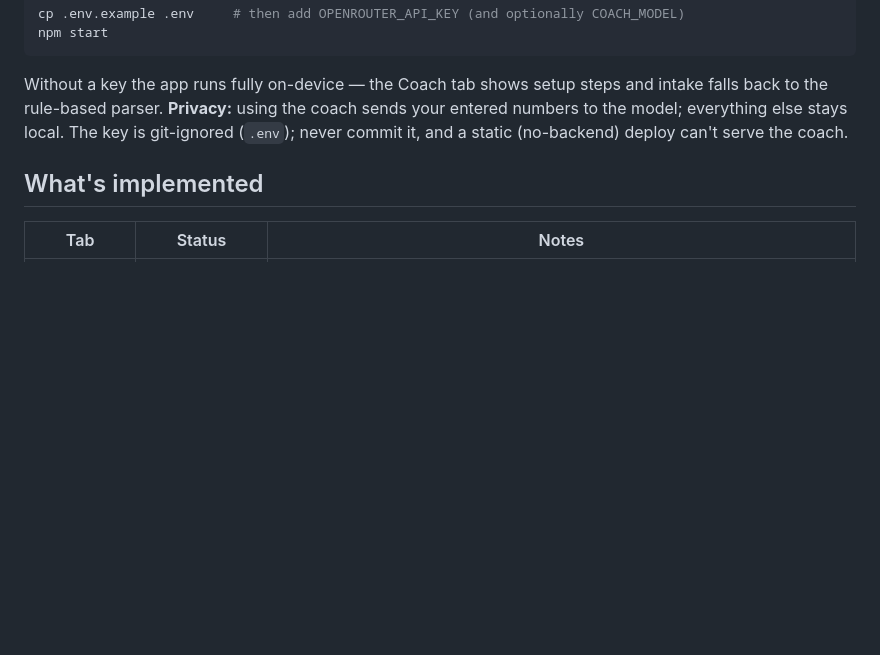
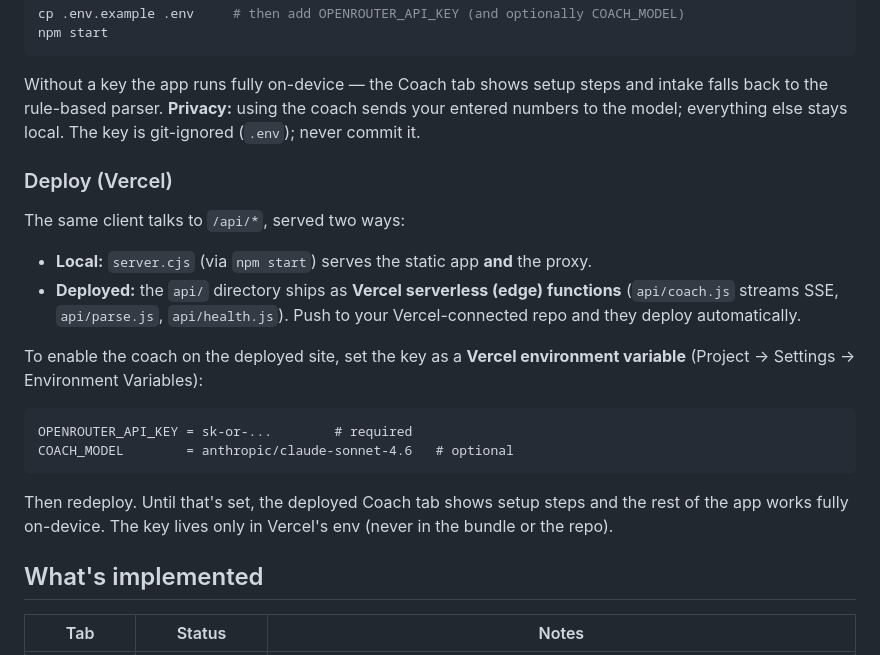
Before and after one commit to shikharsehgal1/aifit, a Markdown page: README.md, the part around the change. Rendered like a GitHub page; blank space fills up the shorter version.

Commit message:
docs: Vercel deployment + environment-variable wiring
Co-Authored-By: Claude Opus 4.8 (1M context) <noreply@anthropic.com>

````diff
--- a/README.md
+++ b/README.md
@@ -30,8 +30,28 @@ npm start
 Without a key the app runs fully on-device — the Coach tab shows setup steps and
 intake falls back to the rule-based parser. **Privacy:** using the coach sends
 your entered numbers to the model; everything else stays local. The key is
-git-ignored (`.env`); never commit it, and a static (no-backend) deploy can't
-serve the coach.
+git-ignored (`.env`); never commit it.
+
+### Deploy (Vercel)
+
+The same client talks to `/api/*`, served two ways:
+
+- **Local:** `server.cjs` (via `npm start`) serves the static app **and** the proxy.
+- **Deployed:** the `api/` directory ships as **Vercel serverless (edge) functions**
+  (`api/coach.js` streams SSE, `api/parse.js`, `api/health.js`). Push to your
+  Vercel-connected repo and they deploy automatically.
+
+To enable the coach on the deployed site, set the key as a **Vercel environment
+variable** (Project → Settings → Environment Variables):
+
+```
+OPENROUTER_API_KEY = sk-or-...        # required
+COACH_MODEL        = anthropic/claude-sonnet-4.6   # optional
+```
+
+Then redeploy. Until that's set, the deployed Coach tab shows setup steps and the
+rest of the app works fully on-device. The key lives only in Vercel's env (never
+in the bundle or the repo).
 
 ## What's implemented
 
````
